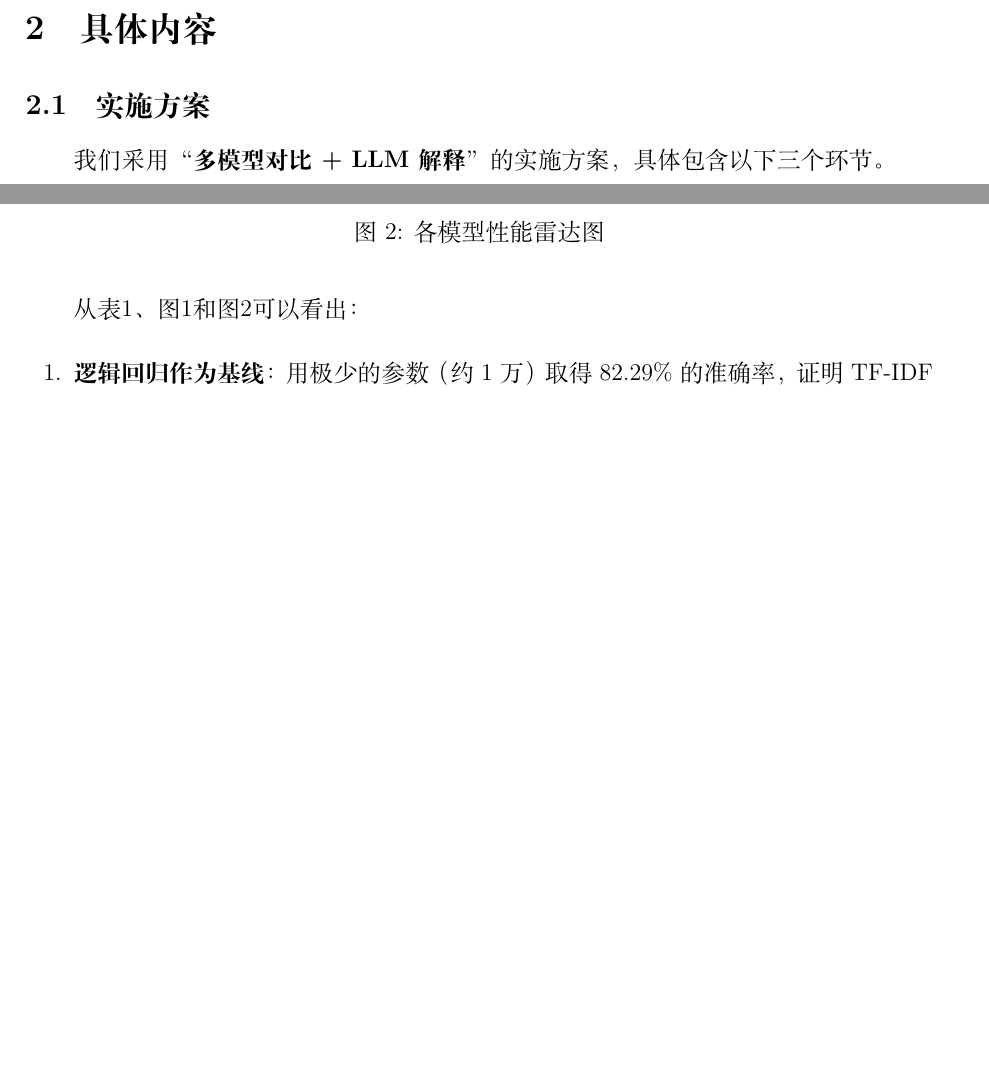
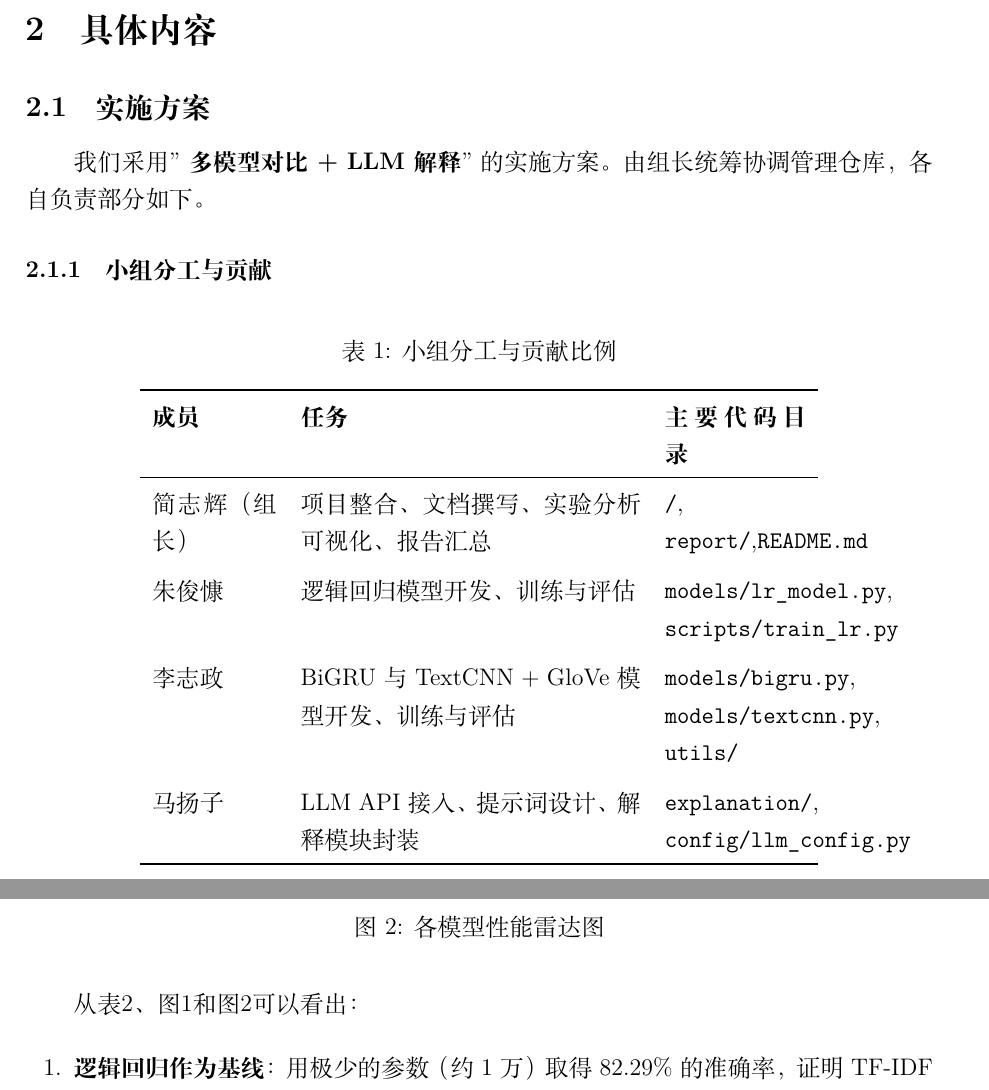
Before and after one commit to abstart0/Interpretability-based_rumor_detection, a LaTeX document (report/report.tex): two parts of pages 2 and 6 of 9, joined at a grey line, cut so that both start at the same text, the shorter picture padded with empty space. Compiled offline with XeLaTeX.

Commit message:
完善报告：添加小组分工表格，修复 booktabs 表格格式

```diff
--- a/report/report.tex
+++ b/report/report.tex
@@ -115,7 +115,28 @@
 
 \subsection{实施方案}
 
-我们采用“\textbf{多模型对比 + LLM解释}”的实施方案，具体包含以下三个环节。
+我们采用"\textbf{多模型对比 + LLM解释}"的实施方案。由组长统筹协调管理仓库，各自负责部分如下。
+
+\subsubsection{小组分工与贡献}
+
+\begin{table}[H]
+    \centering
+    \caption{小组分工与贡献比例}
+    \label{tab:division}
+    \begin{tabular}{p{2.2cm}p{6cm}p{2.5cm}p{2.5cm}}
+        \toprule
+        \textbf{成员} & \textbf{任务} & \textbf{主要代码目录}\\
+        \midrule
+        简志辉（组长） & 项目整合、文档撰写、实验分析可视化、报告汇总 & \texttt{/}, \texttt{report/},\texttt{README.md} \\
+        \addlinespace
+        朱俊慷 & 逻辑回归模型开发、训练与评估 & \texttt{models/lr\_model.py}, \texttt{scripts/train\_lr.py} \\
+        \addlinespace
+        李志政 & BiGRU与TextCNN + GloVe模型开发、训练与评估 & \texttt{models/bigru.py}, \texttt{models/textcnn.py}, \texttt{utils/} \\
+        \addlinespace
+        马扬子 & LLM API 接入、提示词设计、解释模块封装 & \texttt{explanation/}, \texttt{config/llm\_config.py} \\
+        \bottomrule
+    \end{tabular}
+\end{table}
 
 \subsubsection{数据预处理与特征工程}
 
```
